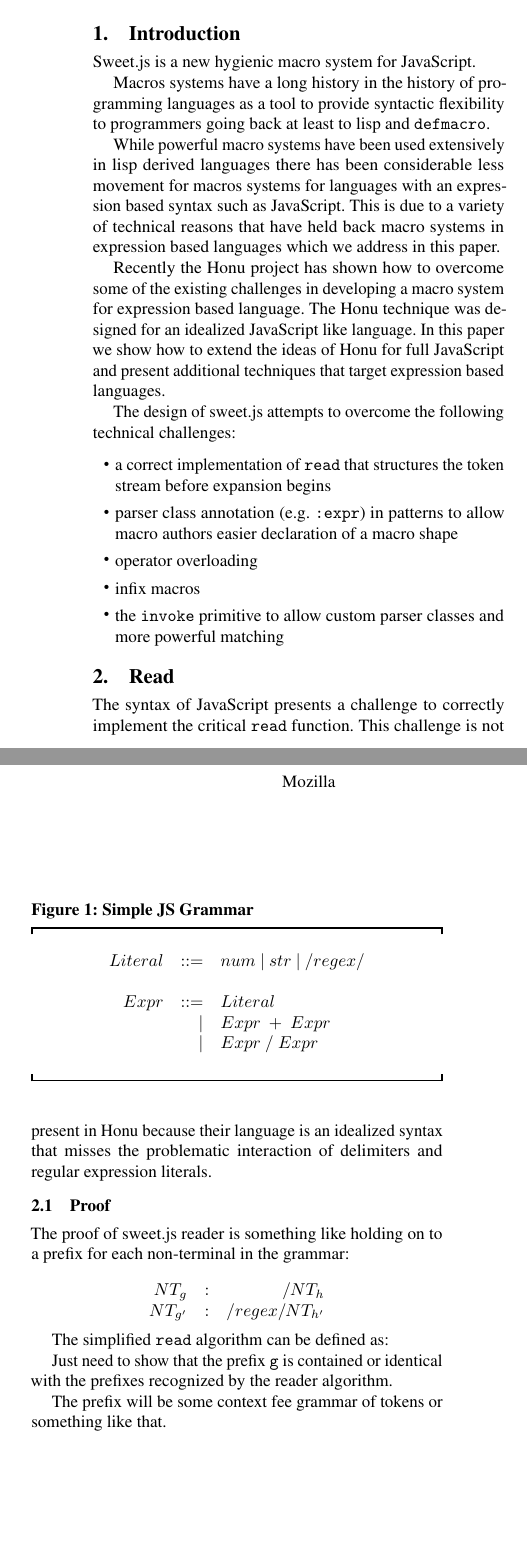
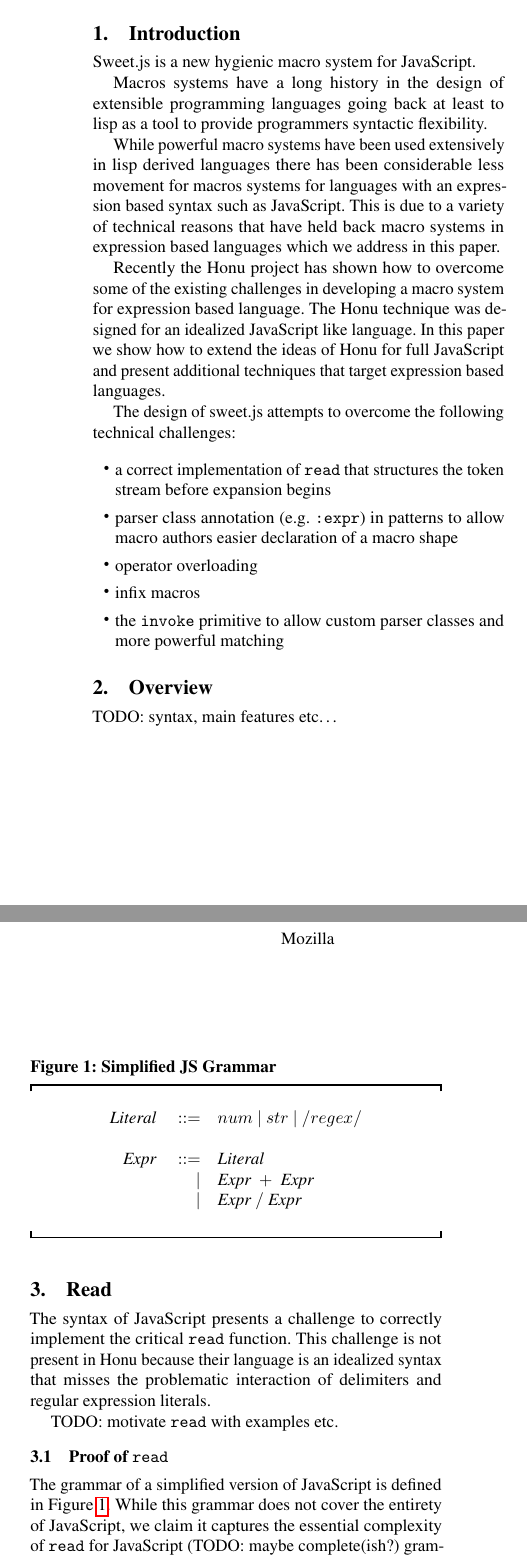
Before and after one commit to sweet-js/sweet-core, a LaTeX paper (doc/paper/sweetjs.tex): two parts of the columns of page 1 of 2, joined at a grey line, cut so that both start at the same text, the shorter picture padded with empty space. Compiled offline with pdfLaTeX; a missing font is replaced by an installed copy or a similar font.

Commit message:
paper hacking

```diff
--- a/doc/paper/sweetjs.tex
+++ b/doc/paper/sweetjs.tex
@@ -44,9 +44,9 @@
 
 Sweet.js is a new hygienic macro system for JavaScript.
 
-Macros systems have a long history in the history of programming
-languages as a tool to provide syntactic flexibility to programmers
-going back at least to lisp and \texttt{defmacro}.
+Macros systems have a long history in the design of extensible
+programming languages going back at least to lisp as a tool to provide
+programmers syntactic flexibility.
 
 While powerful macro systems have been used extensively in lisp
 derived languages there has been considerable less movement for macros
@@ -75,38 +75,43 @@ authors easier declaration of a macro shape
 \item the \texttt{invoke} primitive to allow custom parser classes and more
 powerful matching
 \end{itemize}
+
+\section{Overview}
+\label{sec-2}
+TODO: syntax, main features etc\ldots
+
 \section{Read}
-\label{sec-2}
+\label{sec-3}
 
 The syntax of JavaScript presents a challenge to correctly implement
 the critical \texttt{read} function. This challenge is not present in Honu
 because their language is an idealized syntax that misses the
 problematic interaction of delimiters and regular expression literals.
 
-\subsection{Proof}
-\label{sec-2-1}
+TODO: motivate \texttt{read} with examples etc.
 
-The proof of sweet.js reader is something like holding on to a prefix for
-each non-terminal in the grammar:
+\subsection{Proof of \texttt{read}}
+\label{sec-3-1}
 
-\[
-\begin{array}{rlr}
-  NT_g &:& / NT_h
-  \\
-  NT_{g'}&:& /regex/ NT_{h'}
-\end{array}
-\]
-
-\begin{displayfigure}{Simple JS Grammar}
+\begin{displayfigure}{\label{fig:grammar}Simplified JS Grammar}
 \[
   \begin{array}{rrl}
-    Literal &::=& num ~|~ str ~|~ /regex/ \\
+    \textit{Literal }&::=& num ~|~ str ~|~ /regex/ \\
     \\
-    Expr &::=& Literal \\
-    &|& Expr~ +~Expr \\
-    &|& Expr~/~Expr \\
+    \textit{Expr }&::=& \textit{Literal }\\
+    &|& \textit{Expr}~ +~\textit{Expr }\\
+    &|& \textit{Expr}~/~\textit{Expr }\\
   \end{array}
 \]
 \end{displayfigure}
 
-\begin{displayfigure*}{Read Algorithm}
+The grammar of a simplified version of JavaScript is defined in Figure
+\ref{fig:grammar}. While this grammar does not cover the entirety of
+JavaScript, we claim it captures the essential complexity of \texttt{read}
+for JavaScript (TODO: maybe complete(ish?) grammar/proof in the appendix?).
+The function \texttt{read} is defined in Figure \ref{fig:read}.
+
+TODO: extend grammar/proof to cover at least calls, if statements, and
+blocks.
+
+To prove that \texttt{read} correctly distinguishes between the divide
@@ -113,3 +131,7 @@ each non-terminal in the grammar:
+Then "something something by induction" QED.
+
+
+\begin{displayfigure*}{\label{fig:read}Read Algorithm}
 
 \[
 \begin{array}{rcl}
@@ -195,13 +217,4 @@ each non-terminal in the grammar:
 \]
 \end{displayfigure*}
 
-
-The simplified \texttt{read} algorithm can be defined as:
-
-Just need to show that the prefix \texttt{g} is contained or identical with
-the prefixes recognized by the reader algorithm.
-
-The prefix will be some context fee grammar of tokens or something
-like that.
-
 \section{Enforestation}
```
Also changed, not shown: doc/paper/sweetjs.pdf, doc/paper/sweetjs.tex (29 more changed lines), 1 other file.
